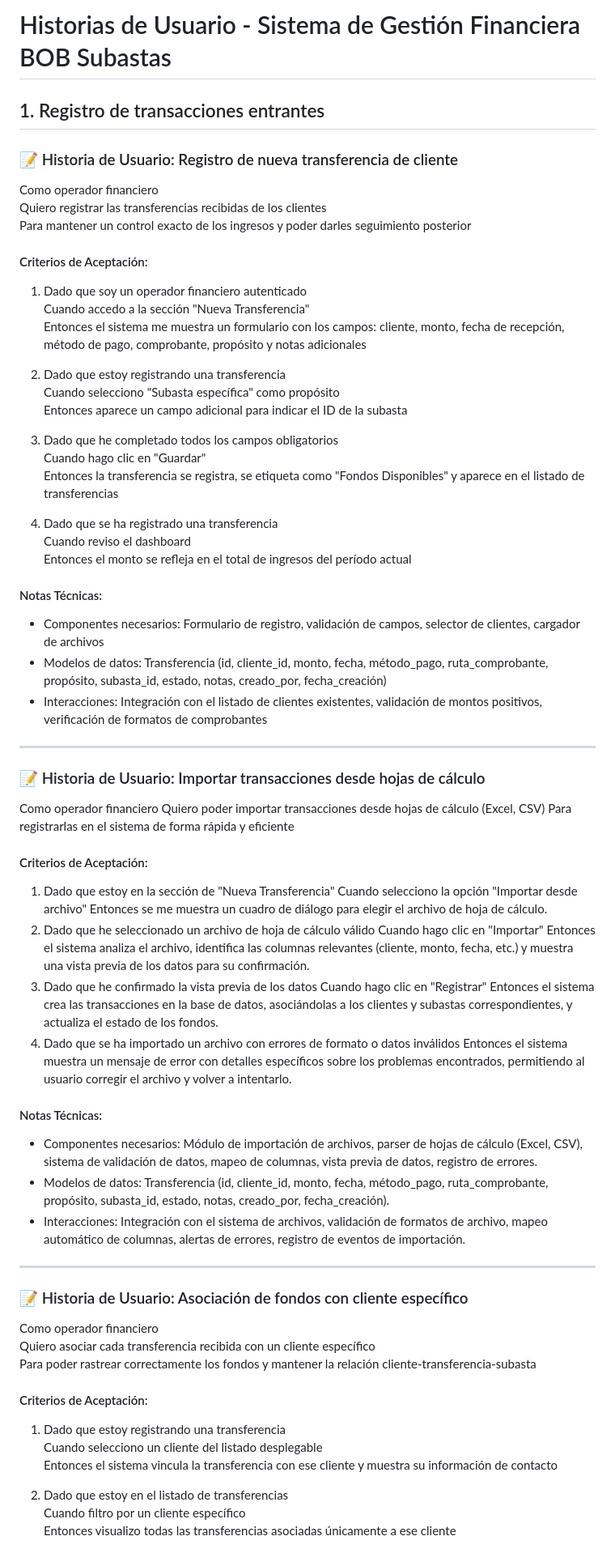
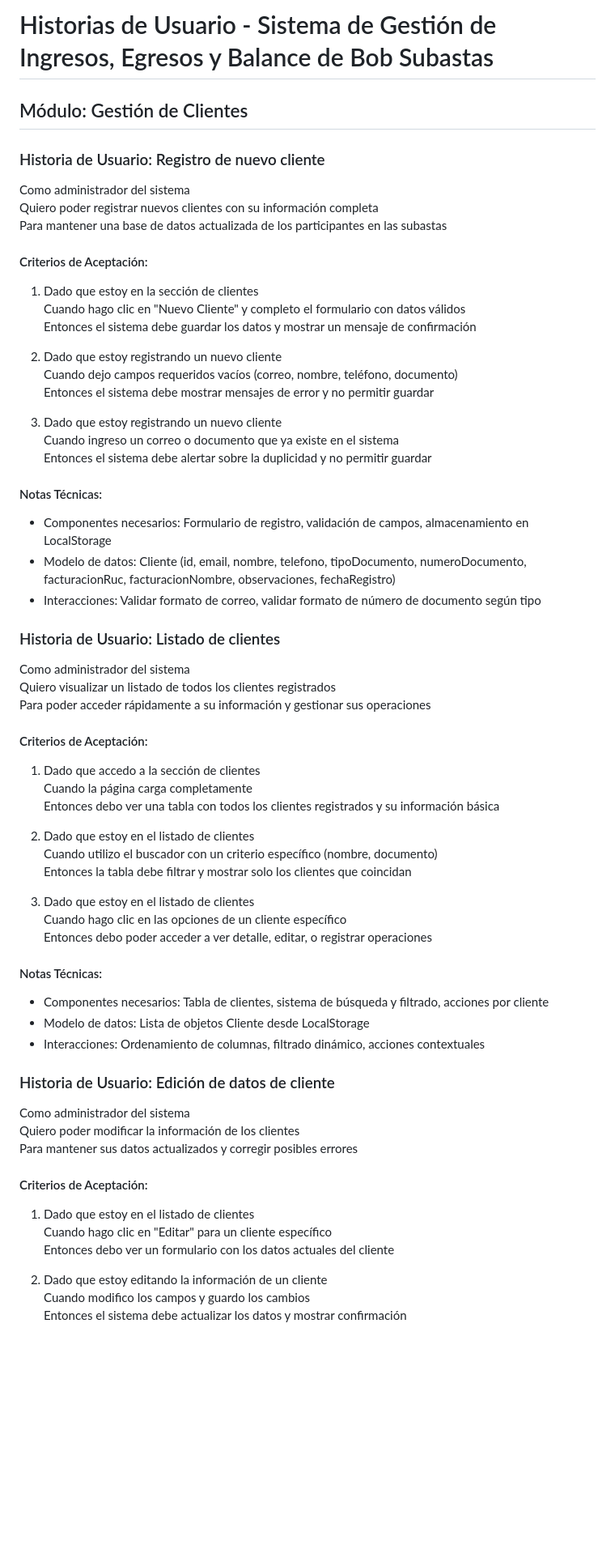
Before and after one commit to CattCloud/DashBob, a Markdown page: docs/user-stories.md, the part around one of its changes. Shown at 81% size. Drawn GitHub-style; blank space fills up the shorter version.

```diff
--- a/docs/user-stories.md
+++ b/docs/user-stories.md
@@ -1,73 +1,64 @@
-# Historias de Usuario - Sistema de Gestión Financiera BOB Subastas
+# Historias de Usuario - Sistema de Gestión de Ingresos, Egresos y Balance de Bob Subastas
 
-## 1. Registro de transacciones entrantes
+## Módulo: Gestión de Clientes
 
-### 📝 Historia de Usuario: Registro de nueva transferencia de cliente
-Como operador financiero
-Quiero registrar las transferencias recibidas de los clientes
-Para mantener un control exacto de los ingresos y poder darles seguimiento posterior
+### Historia de Usuario: Registro de nuevo cliente
+Como administrador del sistema
+Quiero poder registrar nuevos clientes con su información completa
+Para mantener una base de datos actualizada de los participantes en las subastas
 
 #### Criterios de Aceptación:
-1. Dado que soy un operador financiero autenticado
-   Cuando accedo a la sección "Nueva Transferencia"
-   Entonces el sistema me muestra un formulario con los campos: cliente, monto, fecha de recepción, método de pago, comprobante, propósito y notas adicionales
+1. Dado que estoy en la sección de clientes
+   Cuando hago clic en "Nuevo Cliente" y completo el formulario con datos válidos
+   Entonces el sistema debe guardar los datos y mostrar un mensaje de confirmación
 
-2. Dado que estoy registrando una transferencia
-   Cuando selecciono "Subasta específica" como propósito
-   Entonces aparece un campo adicional para indicar el ID de la subasta
+2. Dado que estoy registrando un nuevo cliente
+   Cuando dejo campos requeridos vacíos (correo, nombre, teléfono, documento)
+   Entonces el sistema debe mostrar mensajes de error y no permitir guardar
 
-3. Dado que he completado todos los campos obligatorios
-   Cuando hago clic en "Guardar"
-   Entonces la transferencia se registra, se etiqueta como "Fondos Disponibles" y aparece en el listado de transferencias
-
-4. Dado que se ha registrado una transferencia
-   Cuando reviso el dashboard
-   Entonces el monto se refleja en el total de ingresos del período actual
+3. Dado que estoy registrando un nuevo cliente
+   Cuando ingreso un correo o documento que ya existe en el sistema
+   Entonces el sistema debe alertar sobre la duplicidad y no permitir guardar
 
 #### Notas Técnicas:
-- Componentes necesarios: Formulario de registro, validación de campos, selector de clientes, cargador de archivos
-- Modelos de datos: Transferencia (id, cliente_id, monto, fecha, método_pago, ruta_comprobante, propósito, subasta_id, estado, notas, creado_por, fecha_creación)
-- Interacciones: Integración con el listado de clientes existentes, validación de montos positivos, verificación de formatos de comprobantes
----
+- Componentes necesarios: Formulario de registro, validación de campos, almacenamiento en LocalStorage
+- Modelo de datos: Cliente (id, email, nombre, telefono, tipoDocumento, numeroDocumento, facturacionRuc, facturacionNombre, observaciones, fechaRegistro)
+- Interacciones: Validar formato de correo, validar formato de número de documento según tipo
 
-### 📝 Historia de Usuario: Importar transacciones desde hojas de cálculo
-
-Como operador financiero
-Quiero poder importar transacciones desde hojas de cálculo (Excel, CSV)
-Para registrarlas en el sistema de forma rápida y eficiente
+### Historia de Usuario: Listado de clientes
+Como administrador del sistema
+Quiero visualizar un listado de todos los clientes registrados
+Para poder acceder rápidamente a su información y gestionar sus operaciones
 
 #### Criterios de Aceptación:
+1. Dado que accedo a la sección de clientes
+   Cuando la página carga completamente
+   Entonces debo ver una tabla con todos los clientes registrados y su información básica
 
-1. Dado que estoy en la sección de "Nueva Transferencia"
-   Cuando selecciono la opción "Importar desde archivo"
-   Entonces se me muestra un cuadro de diálogo para elegir el archivo de hoja de cálculo.
-2. Dado que he seleccionado un archivo de hoja de cálculo válido
-   Cuando hago clic en "Importar"
-   Entonces el sistema analiza el archivo, identifica las columnas relevantes (cliente, monto, fecha, etc.) y muestra una vista previa de los datos para su confirmación.
-3. Dado que he confirmado la vista previa de los datos
-   Cuando hago clic en "Registrar"
-   Entonces el sistema crea las transacciones en la base de datos, asociándolas a los clientes y subastas correspondientes, y actualiza el estado de los fondos.
-4. Dado que se ha importado un archivo con errores de formato o datos inválidos
-   Entonces el sistema muestra un mensaje de error con detalles específicos sobre los problemas encontrados, permitiendo al usuario corregir el archivo y volver a intentarlo.
+2. Dado que estoy en el listado de clientes
+   Cuando utilizo el buscador con un criterio específico (nombre, documento)
+   Entonces la tabla debe filtrar y mostrar solo los clientes que coincidan
+
+3. Dado que estoy en el listado de clientes
+   Cuando hago clic en las opciones de un cliente específico
+   Entonces debo poder acceder a ver detalle, editar, o registrar operaciones
 
 #### Notas Técnicas:
+- Componentes necesarios: Tabla de clientes, sistema de búsqueda y filtrado, acciones por cliente
+- Modelo de datos: Lista de objetos Cliente desde LocalStorage
+- Interacciones: Ordenamiento de columnas, filtrado dinámico, acciones contextuales
 
-- Componentes necesarios: Módulo de importación de archivos, parser de hojas de cálculo (Excel, CSV), sistema de validación de datos, mapeo de columnas, vista previa de datos, registro de errores.
-- Modelos de datos: Transferencia (id, cliente_id, monto, fecha, método_pago, ruta_comprobante, propósito, subasta_id, estado, notas, creado_por, fecha_creación).
-- Interacciones: Integración con el sistema de archivos, validación de formatos de archivo, mapeo automático de columnas, alertas de errores, registro de eventos de importación.
----
-
-### 📝 Historia de Usuario: Asociación de fondos con cliente específico
-Como operador financiero
-Quiero asociar cada transferencia recibida con un cliente específico
-Para poder rastrear correctamente los fondos y mantener la relación cliente-transferencia-subasta
+### Historia de Usuario: Edición de datos de cliente
+Como administrador del sistema
+Quiero poder modificar la información de los clientes
+Para mantener sus datos actualizados y corregir posibles errores
 
 #### Criterios de Aceptación:
-1. Dado que estoy registrando una transferencia
-   Cuando selecciono un cliente del listado desplegable
-   Entonces el sistema vincula la transferencia con ese cliente y muestra su información de contacto
+1. Dado que estoy en el listado de clientes
+   Cuando hago clic en "Editar" para un cliente específico
+   Entonces debo ver un formulario con los datos actuales del cliente
 
-2. Dado que estoy en el listado de transferencias
-   Cuando filtro por un cliente específico
-   Entonces visualizo todas las transferencias asociadas únicamente a ese cliente
+2. Dado que estoy editando la información de un cliente
+   Cuando modifico los campos y guardo los cambios
+   Entonces el sistema debe actualizar los datos y mostrar confirmación
 
```
Also changed, not shown: other parts of docs/user-stories.md (+287 -122 lines).
